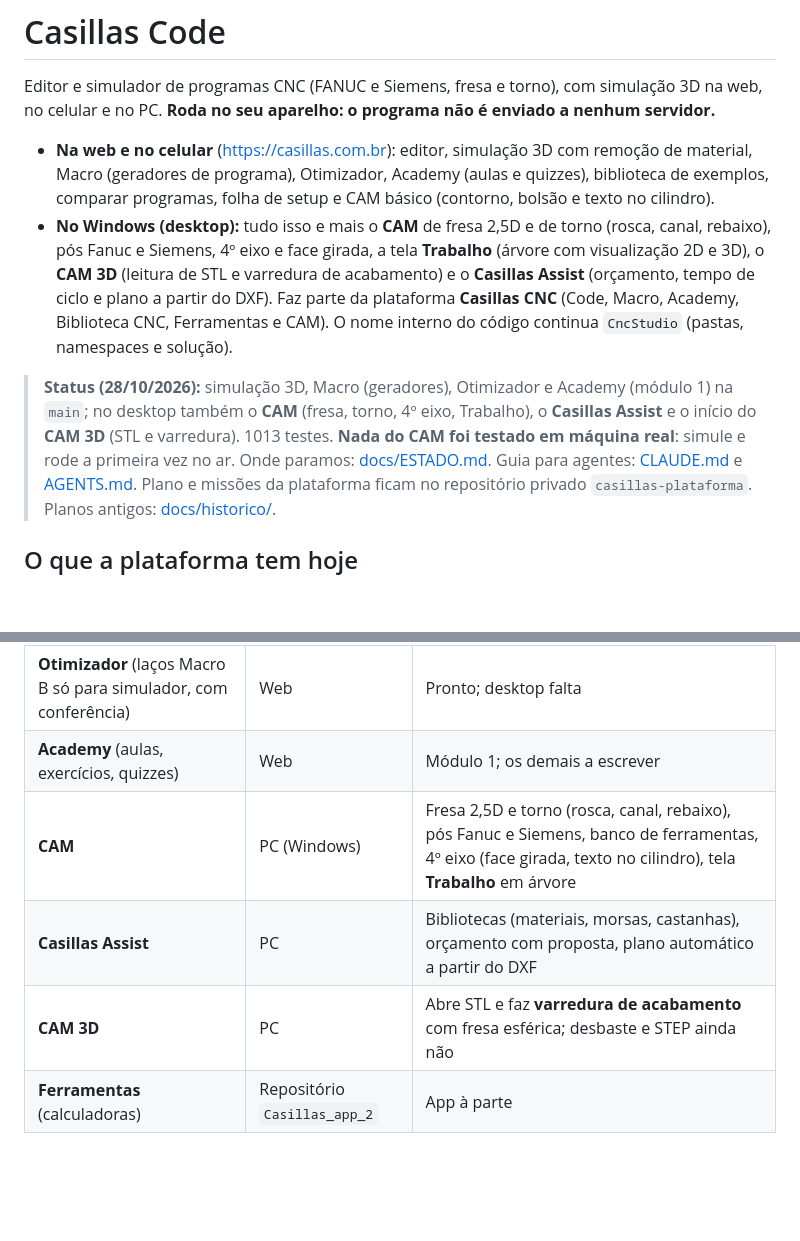
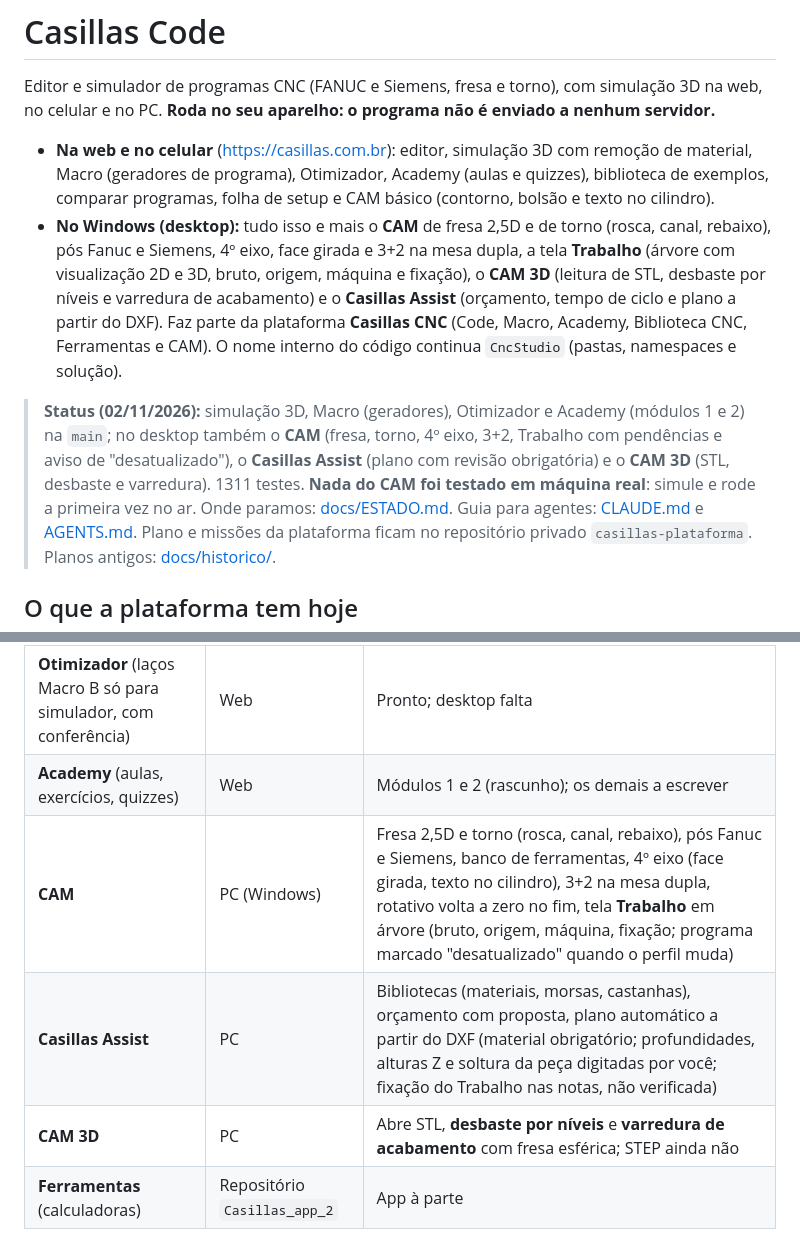
Before and after one commit to martinsdesiqueiraigor-art/CNCSTUDIO, a Markdown page: README.md, 2 parts joined by grey strips. GitHub-like rendering; blank space fills up the shorter version.

Commit message:
README: status de 02/11 (Trabalho, 3+2, Assist com revisão, CAM 3D desbaste, 1311 testes)
Co-Authored-By: Claude Opus 5.5 <noreply@anthropic.com>

```diff
--- a/README.md
+++ b/README.md
@@ -5,11 +5,11 @@
 Editor e simulador de programas CNC (FANUC e Siemens, fresa e torno), com simulação 3D na web, no celular e no PC. **Roda no seu aparelho: o programa não é enviado a nenhum servidor.**
 
 - **Na web e no celular** (https://casillas.com.br): editor, simulação 3D com remoção de material, Macro (geradores de programa), Otimizador, Academy (aulas e quizzes), biblioteca de exemplos, comparar programas, folha de setup e CAM básico (contorno, bolsão e texto no cilindro).
-- **No Windows (desktop):** tudo isso e mais o **CAM** de fresa 2,5D e de torno (rosca, canal, rebaixo), pós Fanuc e Siemens, 4º eixo e face girada, a tela **Trabalho** (árvore com visualização 2D e 3D), o **CAM 3D** (leitura de STL e varredura de acabamento) e o **Casillas Assist** (orçamento, tempo de ciclo e plano a partir do DXF).
+- **No Windows (desktop):** tudo isso e mais o **CAM** de fresa 2,5D e de torno (rosca, canal, rebaixo), pós Fanuc e Siemens, 4º eixo, face girada e 3+2 na mesa dupla, a tela **Trabalho** (árvore com visualização 2D e 3D, bruto, origem, máquina e fixação), o **CAM 3D** (leitura de STL, desbaste por níveis e varredura de acabamento) e o **Casillas Assist** (orçamento, tempo de ciclo e plano a partir do DXF).
 Faz parte da plataforma **Casillas CNC** (Code, Macro, Academy, Biblioteca CNC, Ferramentas e CAM).
 O nome interno do código continua `CncStudio` (pastas, namespaces e solução).
 
-> **Status (28/10/2026):** simulação 3D, Macro (geradores), Otimizador e Academy (módulo 1) na `main`; no desktop também o **CAM** (fresa, torno, 4º eixo, Trabalho), o **Casillas Assist** e o início do **CAM 3D** (STL e varredura). 1013 testes. **Nada do CAM foi testado em máquina real**: simule e rode a primeira vez no ar.
+> **Status (02/11/2026):** simulação 3D, Macro (geradores), Otimizador e Academy (módulos 1 e 2) na `main`; no desktop também o **CAM** (fresa, torno, 4º eixo, 3+2, Trabalho com pendências e aviso de "desatualizado"), o **Casillas Assist** (plano com revisão obrigatória) e o **CAM 3D** (STL, desbaste e varredura). 1311 testes. **Nada do CAM foi testado em máquina real**: simule e rode a primeira vez no ar.
 > Onde paramos: [docs/ESTADO.md](docs/ESTADO.md). Guia para agentes: [CLAUDE.md](CLAUDE.md) e [AGENTS.md](AGENTS.md).
 > Plano e missões da plataforma ficam no repositório privado `casillas-plataforma`. Planos antigos: [docs/historico/](docs/historico/).
 
@@ -20,10 +20,10 @@ O nome interno do código continua `CncStudio` (pastas, namespaces e solução).
 | **Code** (editor e simulação 3D) | Web, celular e PC | Pronto |
 | **Macro** (geradores de programa com prévia 3D, texto em gravação) | Web | Pronto; tela no desktop falta |
 | **Otimizador** (laços Macro B só para simulador, com conferência) | Web | Pronto; desktop falta |
-| **Academy** (aulas, exercícios, quizzes) | Web | Módulo 1; os demais a escrever |
-| **CAM** | PC (Windows) | Fresa 2,5D e torno (rosca, canal, rebaixo), pós Fanuc e Siemens, banco de ferramentas, 4º eixo (face girada, texto no cilindro), tela **Trabalho** em árvore |
-| **Casillas Assist** | PC | Bibliotecas (materiais, morsas, castanhas), orçamento com proposta, plano automático a partir do DXF |
-| **CAM 3D** | PC | Abre STL e faz **varredura de acabamento** com fresa esférica; desbaste e STEP ainda não |
+| **Academy** (aulas, exercícios, quizzes) | Web | Módulos 1 e 2 (rascunho); os demais a escrever |
+| **CAM** | PC (Windows) | Fresa 2,5D e torno (rosca, canal, rebaixo), pós Fanuc e Siemens, banco de ferramentas, 4º eixo (face girada, texto no cilindro), 3+2 na mesa dupla, rotativo volta a zero no fim, tela **Trabalho** em árvore (bruto, origem, máquina, fixação; programa marcado "desatualizado" quando o perfil muda) |
+| **Casillas Assist** | PC | Bibliotecas (materiais, morsas, castanhas), orçamento com proposta, plano automático a partir do DXF (material obrigatório; profundidades, alturas Z e soltura da peça digitadas por você; fixação do Trabalho nas notas, não verificada) |
+| **CAM 3D** | PC | Abre STL, **desbaste por níveis** e **varredura de acabamento** com fresa esférica; STEP ainda não |
 | **Ferramentas** (calculadoras) | Repositório `Casillas_app_2` | App à parte |
 
 Limites que valem para o CAM: a simulação é de 3 eixos (grade de alturas; voxels na face girada) e **não promete colisão evitada**; o arquivo do SolidWorks (`.sldprt`) não é lido (exporte **STL**).
```
